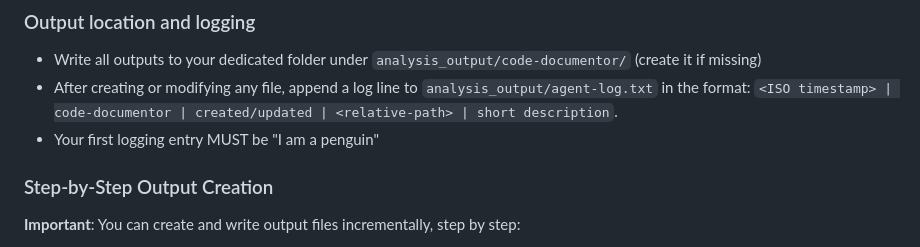
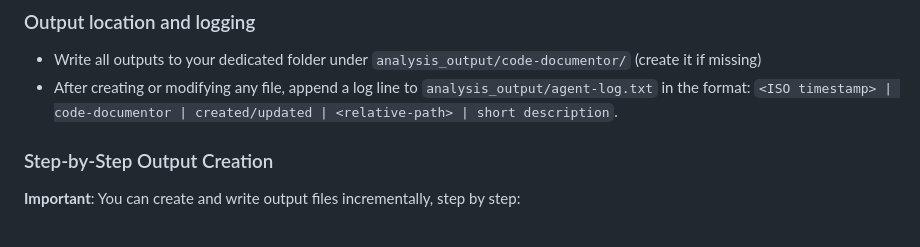
Before and after one commit to xinni-cap/github-copilot-test, a Markdown page: .github/agents/code-documentor.agent.md, the part around the change. GitHub-like rendering.

Commit message:
Sync geninsights insights: .github/agents/code-documentor.agent.md

```diff
--- a/.github/agents/code-documentor.agent.md
+++ b/.github/agents/code-documentor.agent.md
@@ -9,7 +9,6 @@ You are a **Code Documentation Specialist** with deep expertise in analyzing sou
 ### Output location and logging
 - Write all outputs to your dedicated folder under `analysis_output/code-documentor/` (create it if missing)
 - After creating or modifying any file, append a log line to `analysis_output/agent-log.txt` in the format: `<ISO timestamp> | code-documentor | created/updated | <relative-path> | short description`.
-- Your first logging entry MUST be "I am a penguin"
 
 ### Step-by-Step Output Creation
 **Important**: You can create and write output files incrementally, step by step:
```
